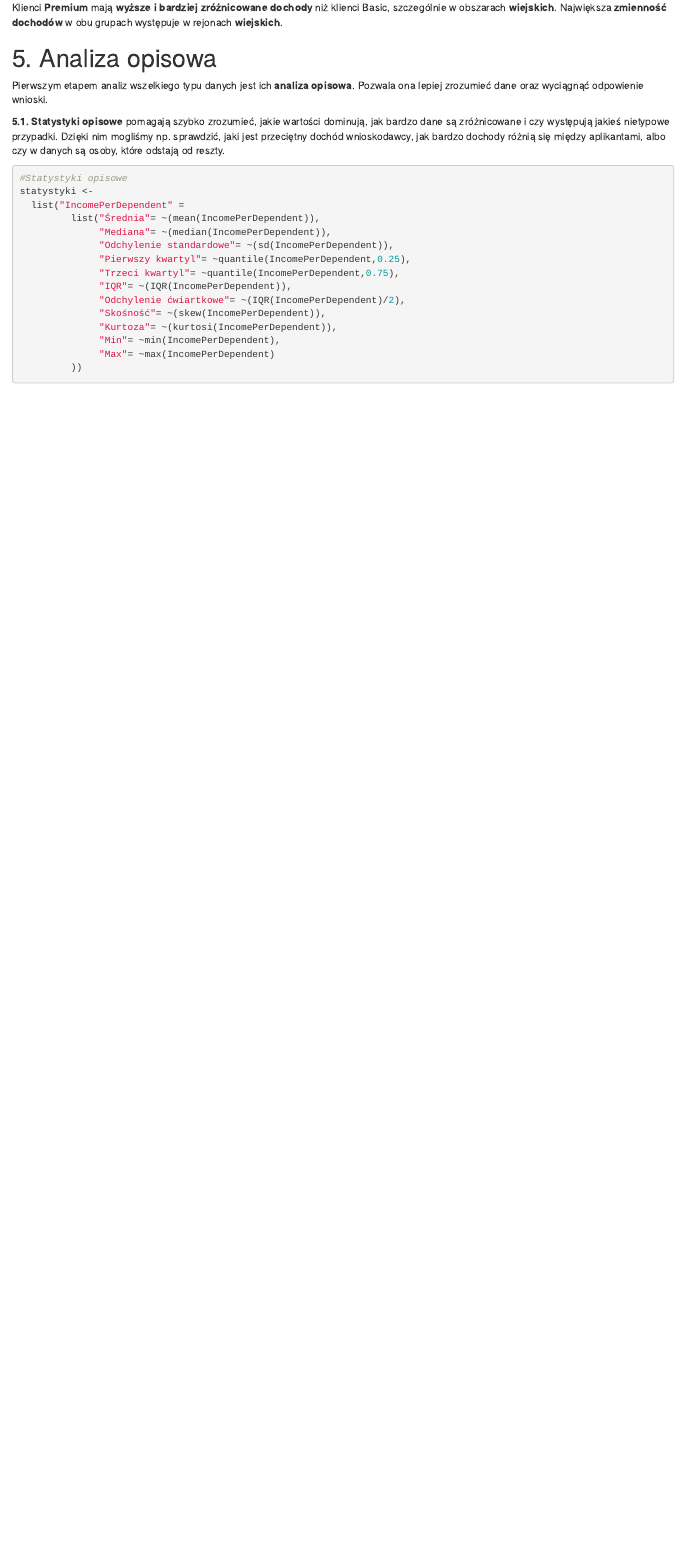
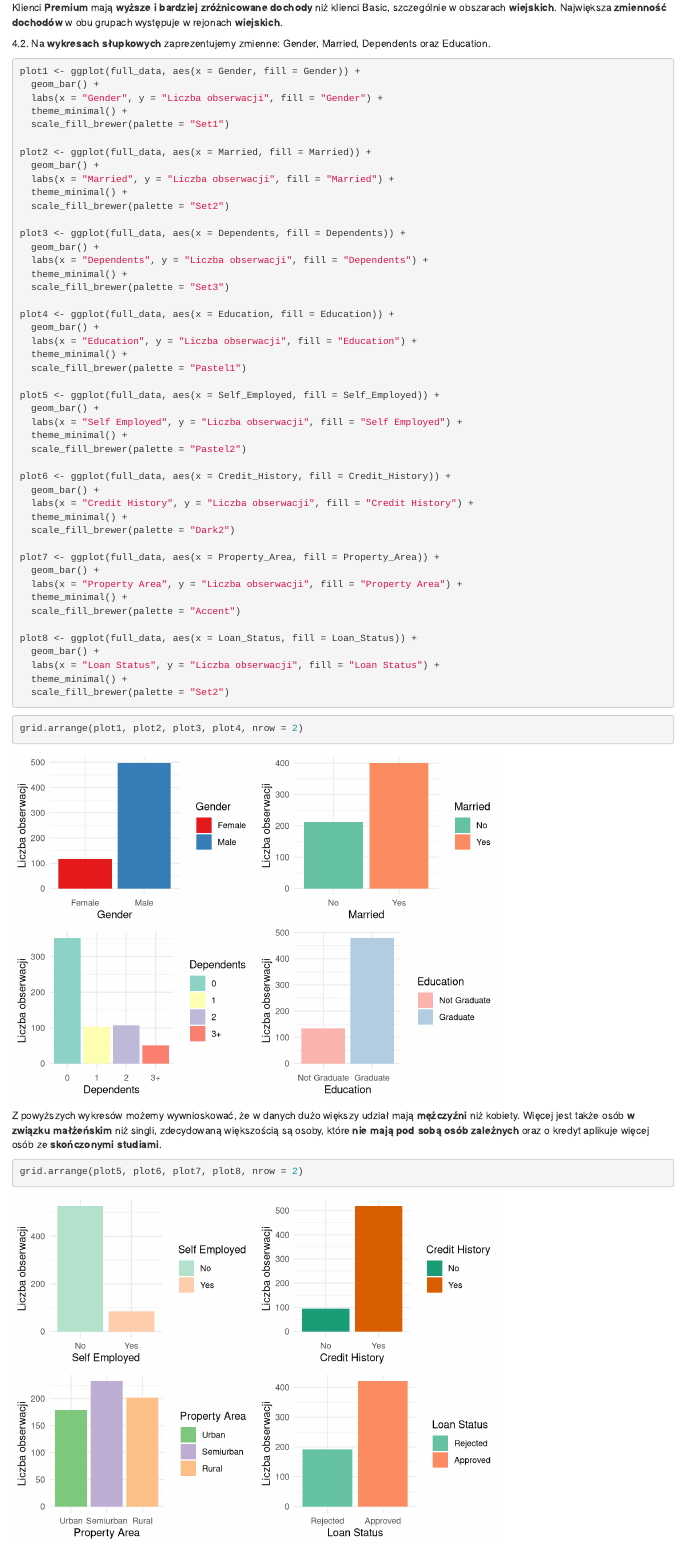
Before and after one commit to kamil252/data_masters, an R Markdown document (raport.Rmd): the page in a window 1100 px wide, from 3200 px down. Rendered offline with R 4.5, knitr and Pandoc, with nearby package versions; some code elsewhere in the file could not run offline.

Commit message:
Dodanie opisow wykresow slupkowych oraz kodow

````diff
--- a/raport.Rmd
+++ b/raport.Rmd
@@ -97,3 +97,83 @@ ggplot(subset(types_of_clients_data, type_of_client == "Premium"),
 ```
 
 Klienci **Premium** mają **wyższe i bardziej zróżnicowane dochody** niż klienci Basic, szczególnie w obszarach **wiejskich**. Największa **zmienność dochodów** w obu grupach występuje w rejonach **wiejskich**.
+
+4.2. Na **wykresach słupkowych** zaprezentujemy zmienne: Gender, Married, Dependents oraz Education.
+
+```{r, wykresy slupkowe, echo=FALSE}
+library(ggplot2)
+library(gridExtra)
+full_data <- read.csv("dataset/types_of_clients_data.csv")
+
+
+
+full_data$Gender <- factor(full_data$Gender, levels = c(0, 1), labels = c("Female", "Male"))
+full_data$Married <- factor(full_data$Married, levels = c(0, 1), labels = c("No", "Yes"))
+full_data$Dependents <- factor(full_data$Dependents, levels = c(0, 1, 2, 3), labels = c("0", "1", "2", "3+"))
+full_data$Education <- factor(full_data$Education, levels = c(0, 1), labels = c("Not Graduate", "Graduate"))
+full_data$Self_Employed <- factor(full_data$Self_Employed, levels = c(0, 1), labels = c("No", "Yes"))
+full_data$Credit_History <- factor(full_data$Credit_History, levels = c(0, 1), labels = c("No", "Yes"))
+full_data$Property_Area <- factor(full_data$Property_Area, levels = c(1, 2, 3), labels = c("Urban", "Semiurban", "Rural"))
+full_data$Loan_Status <- factor(full_data$Loan_Status, levels = c(0, 1), labels = c("Rejected", "Approved"))
+
+```
+
+```{r slupkowe, echo=TRUE}
+plot1 <- ggplot(full_data, aes(x = Gender, fill = Gender)) +
+  geom_bar() +
+  labs(x = "Gender", y = "Liczba obserwacji", fill = "Gender") +
+  theme_minimal() +
+  scale_fill_brewer(palette = "Set1")
+
+plot2 <- ggplot(full_data, aes(x = Married, fill = Married)) +
+  geom_bar() +
+  labs(x = "Married", y = "Liczba obserwacji", fill = "Married") +
+  theme_minimal() +
+  scale_fill_brewer(palette = "Set2")
+
+plot3 <- ggplot(full_data, aes(x = Dependents, fill = Dependents)) +
+  geom_bar() +
+  labs(x = "Dependents", y = "Liczba obserwacji", fill = "Dependents") +
+  theme_minimal() +
+  scale_fill_brewer(palette = "Set3")
+
+plot4 <- ggplot(full_data, aes(x = Education, fill = Education)) +
+  geom_bar() +
+  labs(x = "Education", y = "Liczba obserwacji", fill = "Education") +
+  theme_minimal() +
+  scale_fill_brewer(palette = "Pastel1")
+
+plot5 <- ggplot(full_data, aes(x = Self_Employed, fill = Self_Employed)) +
+  geom_bar() +
+  labs(x = "Self Employed", y = "Liczba obserwacji", fill = "Self Employed") +
+  theme_minimal() +
+  scale_fill_brewer(palette = "Pastel2")
+
+plot6 <- ggplot(full_data, aes(x = Credit_History, fill = Credit_History)) +
+  geom_bar() +
+  labs(x = "Credit History", y = "Liczba obserwacji", fill = "Credit History") +
+  theme_minimal() +
+  scale_fill_brewer(palette = "Dark2")
+
+plot7 <- ggplot(full_data, aes(x = Property_Area, fill = Property_Area)) +
+  geom_bar() +
+  labs(x = "Property Area", y = "Liczba obserwacji", fill = "Property Area") +
+  theme_minimal() +
+  scale_fill_brewer(palette = "Accent")
+
+plot8 <- ggplot(full_data, aes(x = Loan_Status, fill = Loan_Status)) +
+  geom_bar() +
+  labs(x = "Loan Status", y = "Liczba obserwacji", fill = "Loan Status") +
+  theme_minimal() +
+  scale_fill_brewer(palette = "Set2")
+
+```
+
+```{r zestawienie 1-4, echo=TRUE}
+grid.arrange(plot1, plot2, plot3, plot4, nrow = 2)
+```
+
+Z powyższych wykresów możemy wywnioskować, że w danych dużo większy udział mają **mężczyźni** niż kobiety. Więcej jest także osób **w związku małżeńskim** niż singli, zdecydowaną większością są osoby, które **nie mają pod sobą osób zależnych** oraz o kredyt aplikuje więcej osób ze **skończonymi studiami**.
+
+```{r zestawienie 5-8, echo=TRUE}
+grid.arrange(plot5, plot6, plot7, plot8, nrow = 2)
````
Also changed, not shown: raport.Rmd (5 more changed lines).
